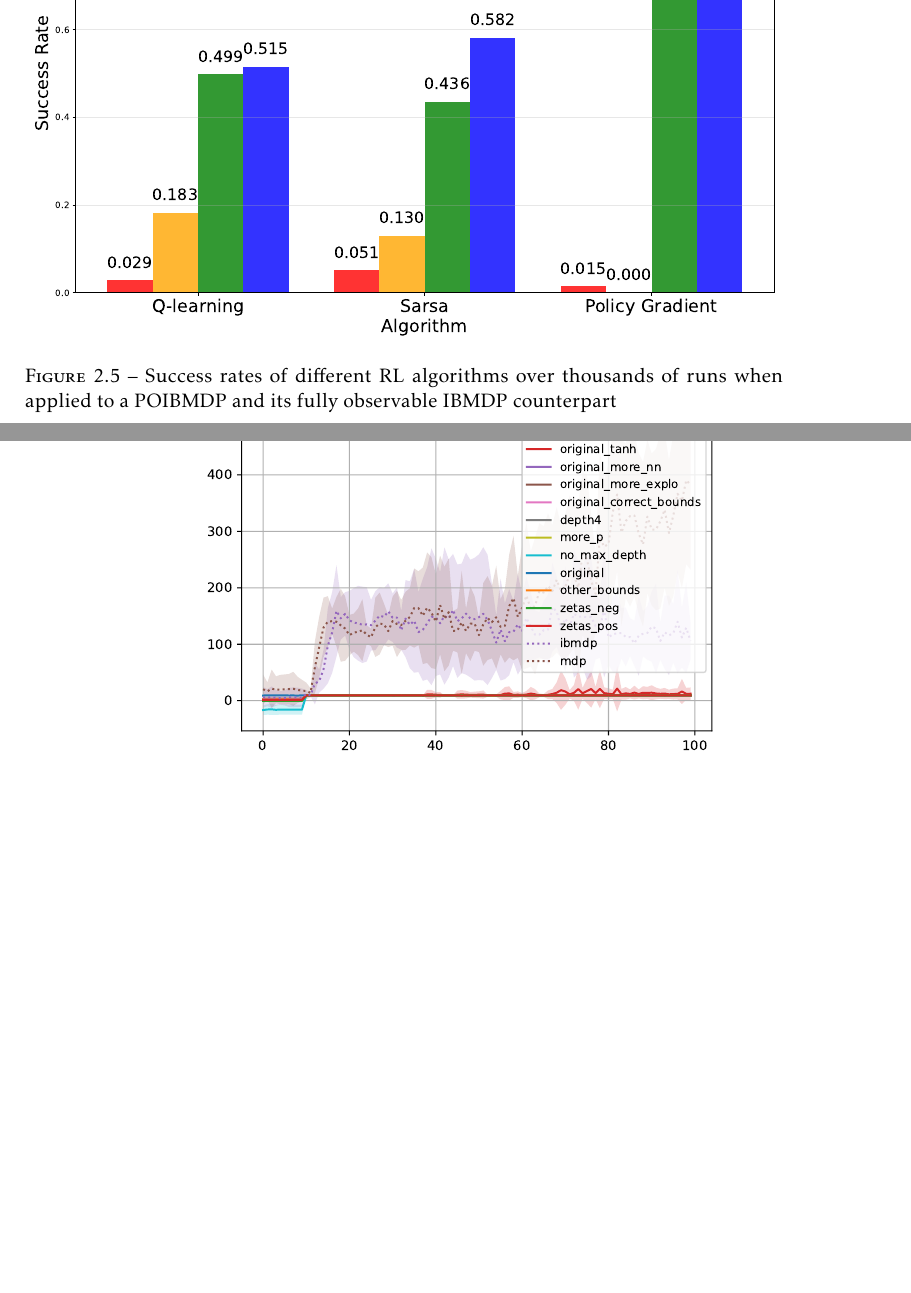
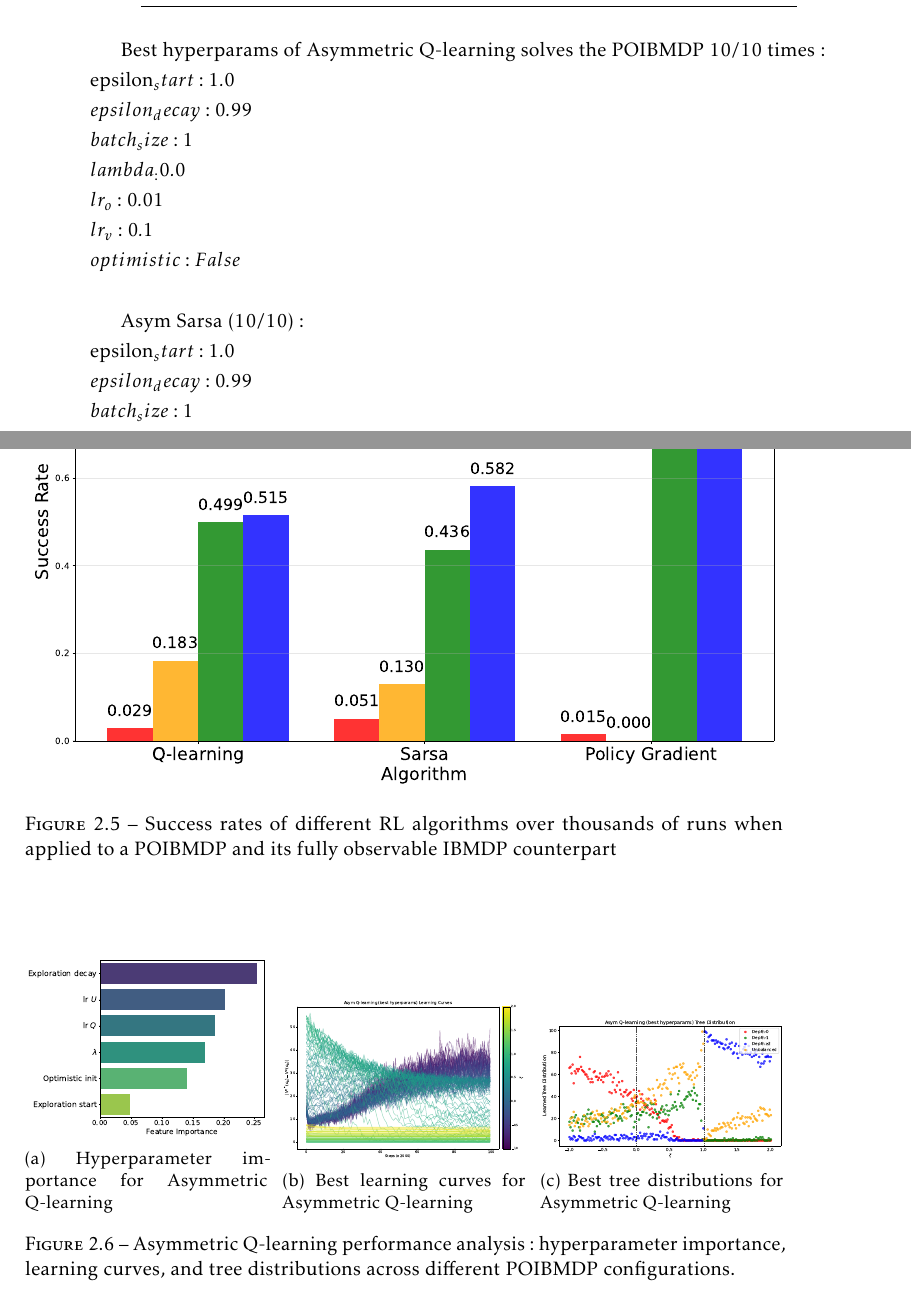
Before and after one commit to KohlerHECTOR/thesis, a LaTeX thesis (these.tex, which reads corps/developpement-pomdp.tex): two parts of pages 49 and 50 of 138 before the commit and two parts of pages 48 and 49 of 138 after it, joined at a grey line, cut at the place of the change, the shorter picture padded with empty space. The pictures show the PDF file these.pdf that the author committed with the source.

Commit message:
update chap 2

```diff
--- a/corps/developpement-pomdp.tex
+++ b/corps/developpement-pomdp.tex
@@ -313,3 +313,43 @@ Optimistic & True, False & Optimistic initialization \\
     \caption{Success rates of different RL algorithms over thousands of runs when applied to a POIBMDP and its fully observable IBMDP counterpart}\label{fig:po-vs-ib}
 \end{figure}
 
+\begin{figure}
+    \centering
+    \begin{subfigure}[b]{0.32\textwidth}
+        \includegraphics[width=\textwidth]{images/images_part1/hyperparameter_importance_ql_asym.pdf}
+        \caption{Hyperparameter importance for Asymmetric Q-learning}
+        \label{fig:hyperparam-importance}
+    \end{subfigure}
+    \hfill
+    \begin{subfigure}[b]{0.32\textwidth}
+        \includegraphics[width=\textwidth]{images/images_part1/ql_asym_best_learning_curves.pdf}
+        \caption{Best learning curves for Asymmetric Q-learning}
+        \label{fig:best-learning-curves}
+    \end{subfigure}
+    \hfill
+    \begin{subfigure}[b]{0.32\textwidth}
+        \includegraphics[width=\textwidth]{images/images_part1/ql_asym_best_tree_distributions.pdf}
+        \caption{Best tree distributions for Asymmetric Q-learning}
+        \label{fig:best-tree-distributions}
+    \end{subfigure}
+    \caption{Asymmetric Q-learning performance analysis: hyperparameter importance, learning curves, and tree distributions across different POIBMDP configurations.}
+    \label{fig:asym-ql-analysis}
+\end{figure}
+
+
+
+
+Best hyperparams of Asymmetric Q-learning solves the POIBMDP 10/10 times: \\
+epsilon_start: 1.0 \\
+epsilon_decay: 0.99 \\
+batch_size: 1\\
+lambda_: 0.0\\
+lr_o: 0.01\\
+lr_v: 0.1\\
+optimistic: False \\
+
+Asym Sarsa (10/10):\\
+epsilon_start: 1.0 \\
+epsilon_decay: 0.99 \\
+batch_size: 1 \\
+lambda_: 0.0 \\
```
Also changed, not shown: images/images_part1/hyperparameter_importance_pg.pdf (added), images/images_part1/hyperparameter_importance_ql_asym.pdf (added), images/images_part1/hyperparameter_importance_sarsa_asym.pdf (added), images/images_part1/ql_asym_best_learning_curves.pdf (added), images/images_part1/ql_asym_best_tree_distributions.pdf (added), these.pdf, corps/developpement-pomdp.tex (10 more changed lines).
